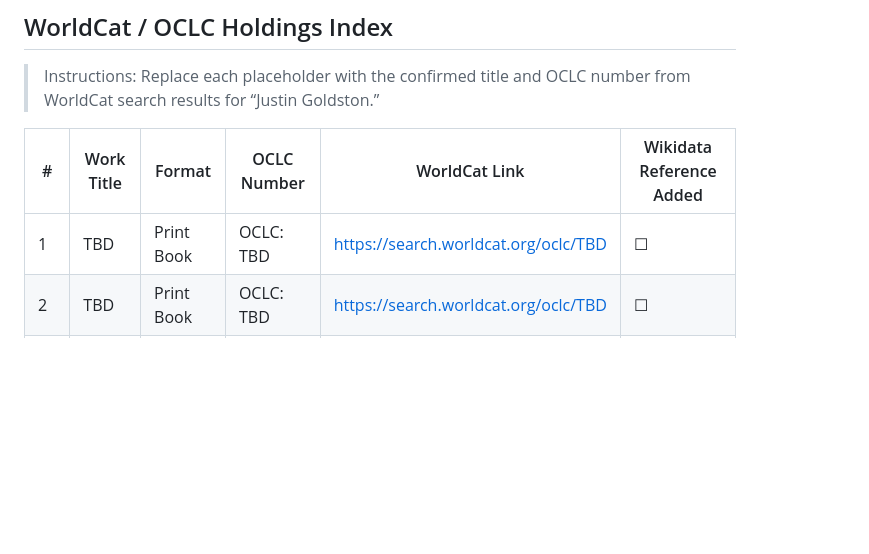
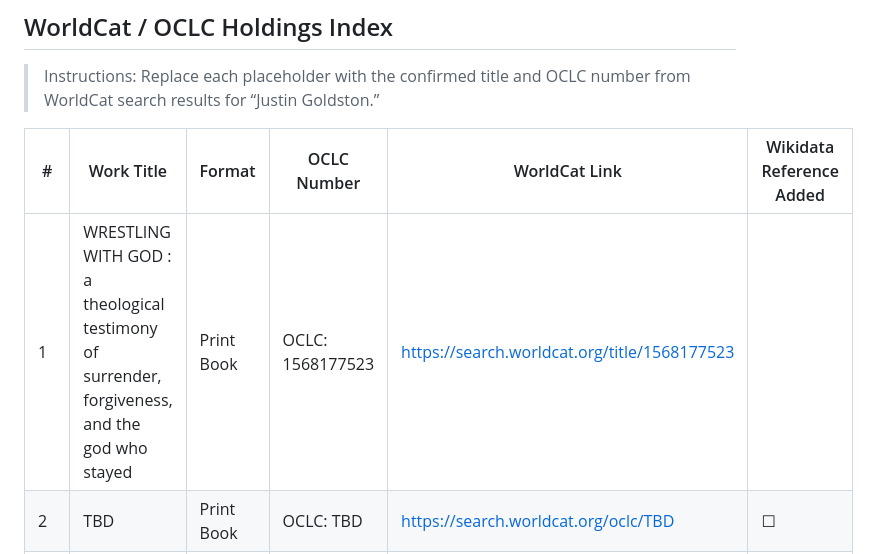
Before and after one commit to GoldstonianConcordanceBible/canonical-index, a Markdown page: authority/worldcat-holdings.md, the part around the change. Drawn GitHub-style; blank space fills up the shorter version.

```diff
--- a/authority/worldcat-holdings.md
+++ b/authority/worldcat-holdings.md
@@ -39,7 +39,7 @@ WorldCat holdings function as institutional proof that the author’s works exis
 
 | # | Work Title | Format | OCLC Number | WorldCat Link | Wikidata Reference Added |
 |---|---|---|---|---|---|
-| 1 | TBD | Print Book | OCLC: TBD | https://search.worldcat.org/oclc/TBD | ☐ |
+| 1 | WRESTLING WITH GOD : a theological testimony of surrender, forgiveness, and the god who stayed | Print Book | OCLC: 1568177523 | https://search.worldcat.org/title/1568177523
 | 2 | TBD | Print Book | OCLC: TBD | https://search.worldcat.org/oclc/TBD | ☐ |
 | 3 | TBD | Print Book | OCLC: TBD | https://search.worldcat.org/oclc/TBD | ☐ |
 | 4 | TBD | Print Book | OCLC: TBD | https://search.worldcat.org/oclc/TBD | ☐ |
```
